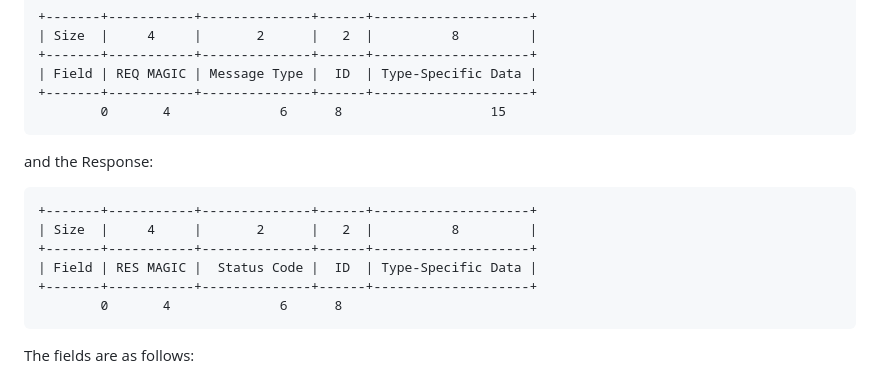
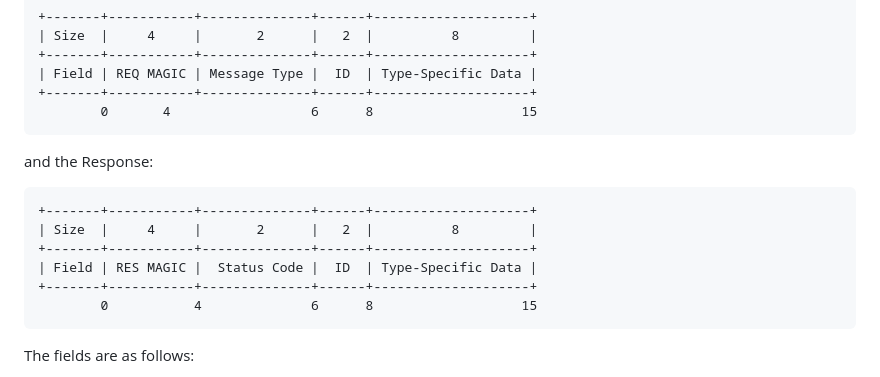
Before and after one commit to connellpaxton/medkit, a Markdown page: README.md, the part around the change. Drawn GitHub-style.

Commit message:
fixed bit alignment

````diff
--- a/README.md
+++ b/README.md
@@ -107,7 +107,7 @@ The Request has a 16-byte header:
 +-------+-----------+--------------+------+--------------------+
 | Field | REQ MAGIC | Message Type |  ID  | Type-Specific Data |
 +-------+-----------+--------------+------+--------------------+
-        0       4              6      8                   15
+        0       4                  6      8                   15
 ```
 and the Response:
 ```
@@ -116,7 +116,7 @@ and the Response:
 +-------+-----------+--------------+------+--------------------+
 | Field | RES MAGIC |  Status Code |  ID  | Type-Specific Data |
 +-------+-----------+--------------+------+--------------------+
-        0       4              6      8
+        0           4              6      8                   15
 ```
 The fields are as follows:
 
````
